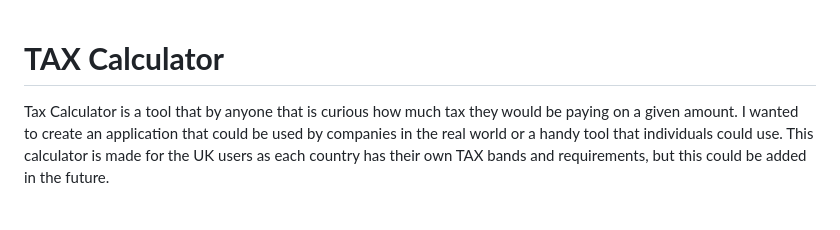
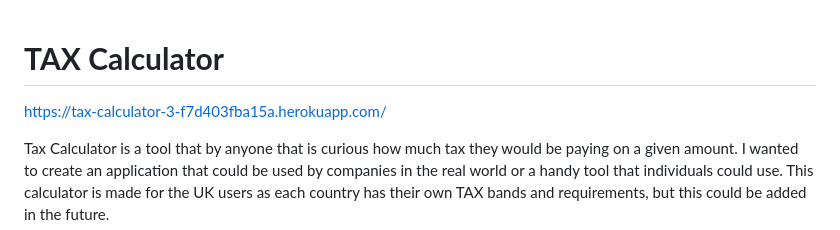
Before and after one commit to bartekburnat7/tax-calculator, a Markdown page: README.md, the part around the change. Drawn GitHub-style; blank space fills up the shorter version.

Commit message:
add heroku url

```diff
--- a/README.md
+++ b/README.md
@@ -1,4 +1,6 @@
 # __TAX Calculator__
+
+https://tax-calculator-3-f7d403fba15a.herokuapp.com/
 
 Tax Calculator is a tool that by anyone that is curious how much tax they would be paying on a given amount. I wanted to create an application that could be used by companies in the real world or a handy tool that individuals could use. This calculator is made for the UK users as each country has their own TAX bands and requirements, but this could be added in the future.
 
```
